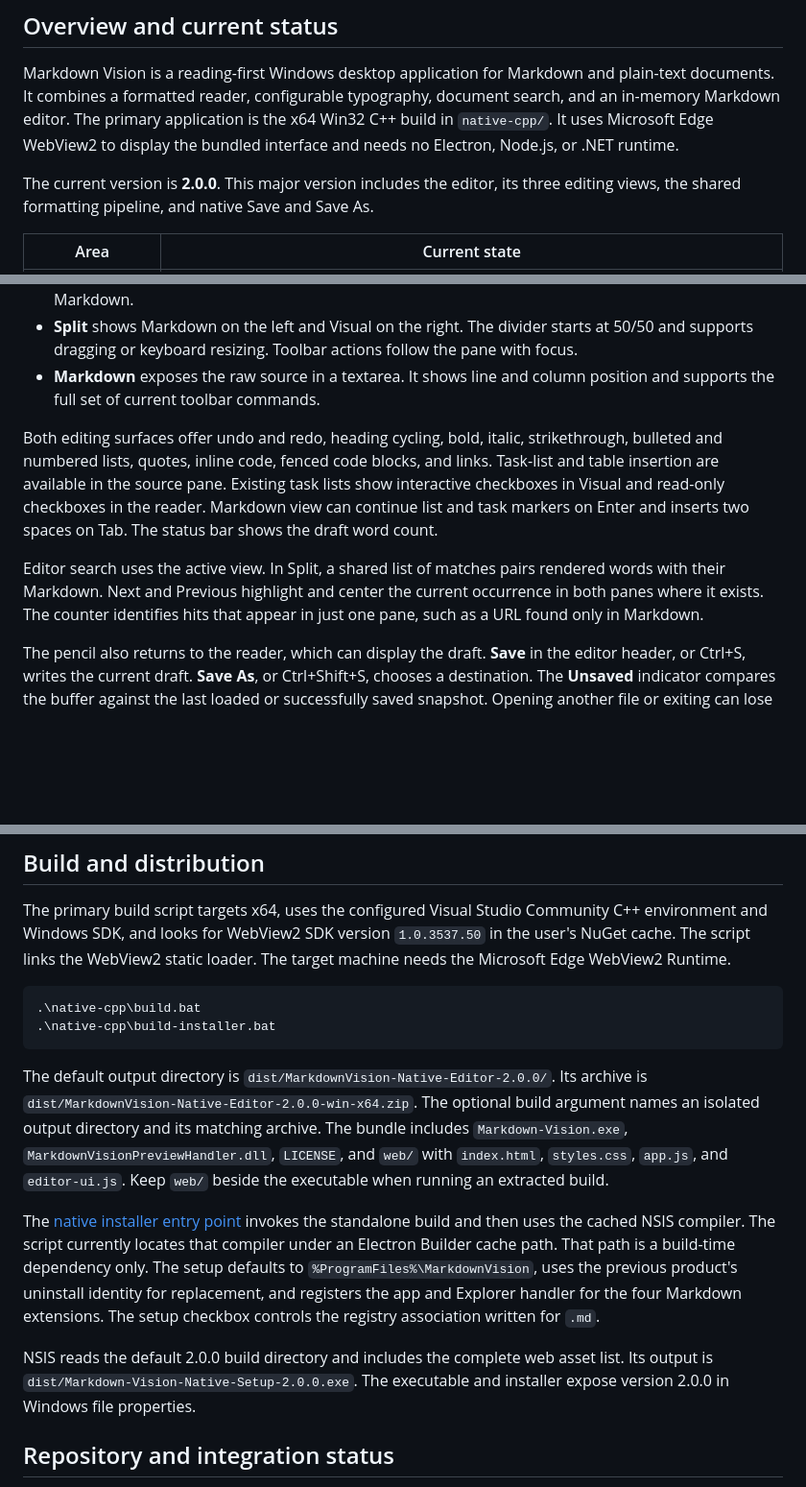
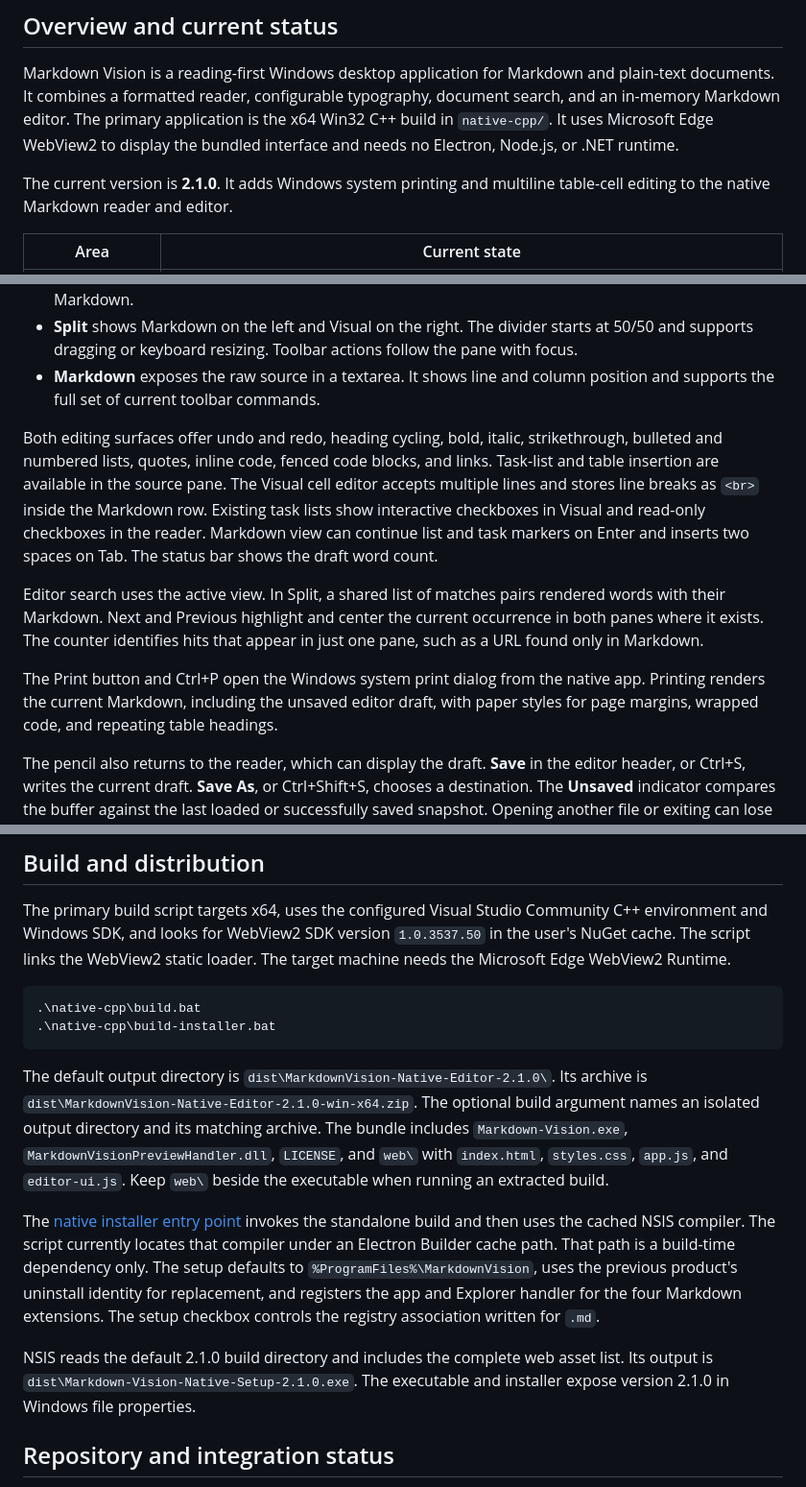
Before and after one commit to wmarklloyd/Markdown-Vision, a Markdown page: PROJECT_DESCRIPTION.md, 3 parts joined by grey strips. Shown at 96% size. Rendered like a GitHub page; blank space fills up the shorter version.

````diff
--- a/PROJECT_DESCRIPTION.md
+++ b/PROJECT_DESCRIPTION.md
@@ -4,7 +4,7 @@
 
 Markdown Vision is a reading-first Windows desktop application for Markdown and plain-text documents. It combines a formatted reader, configurable typography, document search, and an in-memory Markdown editor. The primary application is the x64 Win32 C++ build in `native-cpp/`. It uses Microsoft Edge WebView2 to display the bundled interface and needs no Electron, Node.js, or .NET runtime.
 
-The current version is **2.0.0**. This major version includes the editor, its three editing views, the shared formatting pipeline, and native Save and Save As.
+The current version is **2.1.0**. It adds Windows system printing and multiline table-cell editing to the native Markdown reader and editor.
 
 | Area | Current state |
 | --- | --- |
@@ -25,9 +25,11 @@ The editor offers three views:
 - **Split** shows Markdown on the left and Visual on the right. The divider starts at 50/50 and supports dragging or keyboard resizing. Toolbar actions follow the pane with focus.
 - **Markdown** exposes the raw source in a textarea. It shows line and column position and supports the full set of current toolbar commands.
 
-Both editing surfaces offer undo and redo, heading cycling, bold, italic, strikethrough, bulleted and numbered lists, quotes, inline code, fenced code blocks, and links. Task-list and table insertion are available in the source pane. Existing task lists show interactive checkboxes in Visual and read-only checkboxes in the reader. Markdown view can continue list and task markers on Enter and inserts two spaces on Tab. The status bar shows the draft word count.
+Both editing surfaces offer undo and redo, heading cycling, bold, italic, strikethrough, bulleted and numbered lists, quotes, inline code, fenced code blocks, and links. Task-list and table insertion are available in the source pane. The Visual cell editor accepts multiple lines and stores line breaks as `<br>` inside the Markdown row. Existing task lists show interactive checkboxes in Visual and read-only checkboxes in the reader. Markdown view can continue list and task markers on Enter and inserts two spaces on Tab. The status bar shows the draft word count.
 
 Editor search uses the active view. In Split, a shared list of matches pairs rendered words with their Markdown. Next and Previous highlight and center the current occurrence in both panes where it exists. The counter identifies hits that appear in just one pane, such as a URL found only in Markdown.
+
+The Print button and Ctrl+P open the Windows system print dialog from the native app. Printing renders the current Markdown, including the unsaved editor draft, with paper styles for page margins, wrapped code, and repeating table headings.
 
 The pencil also returns to the reader, which can display the draft. **Save** in the editor header, or Ctrl+S, writes the current draft. **Save As**, or Ctrl+Shift+S, chooses a destination. The **Unsaved** indicator compares the buffer against the last loaded or successfully saved snapshot. Opening another file or exiting can lose an unsaved draft.
 
@@ -75,11 +77,11 @@ The primary build script targets x64, uses the configured Visual Studio Communit
 .\native-cpp\build-installer.bat
 ```
 
-The default output directory is `dist/MarkdownVision-Native-Editor-2.0.0/`. Its archive is `dist/MarkdownVision-Native-Editor-2.0.0-win-x64.zip`. The optional build argument names an isolated output directory and its matching archive. The bundle includes `Markdown-Vision.exe`, `MarkdownVisionPreviewHandler.dll`, `LICENSE`, and `web/` with `index.html`, `styles.css`, `app.js`, and `editor-ui.js`. Keep `web/` beside the executable when running an extracted build.
+The default output directory is `dist\MarkdownVision-Native-Editor-2.1.0\`. Its archive is `dist\MarkdownVision-Native-Editor-2.1.0-win-x64.zip`. The optional build argument names an isolated output directory and its matching archive. The bundle includes `Markdown-Vision.exe`, `MarkdownVisionPreviewHandler.dll`, `LICENSE`, and `web\` with `index.html`, `styles.css`, `app.js`, and `editor-ui.js`. Keep `web\` beside the executable when running an extracted build.
 
 The [native installer entry point](native-cpp/build-installer.bat) invokes the standalone build and then uses the cached NSIS compiler. The script currently locates that compiler under an Electron Builder cache path. That path is a build-time dependency only. The setup defaults to `%ProgramFiles%\MarkdownVision`, uses the previous product's uninstall identity for replacement, and registers the app and Explorer handler for the four Markdown extensions. The setup checkbox controls the registry association written for `.md`.
 
-NSIS reads the default 2.0.0 build directory and includes the complete web asset list. Its output is `dist/Markdown-Vision-Native-Setup-2.0.0.exe`. The executable and installer expose version 2.0.0 in Windows file properties.
+NSIS reads the default 2.1.0 build directory and includes the complete web asset list. Its output is `dist\Markdown-Vision-Native-Setup-2.1.0.exe`. The executable and installer expose version 2.1.0 in Windows file properties.
 
 ## Repository and integration status
 
````
Also changed, not shown: other parts of PROJECT_DESCRIPTION.md (+3 -1 lines), README.md (+2 -2 lines), native-cpp/README.md (+3 -3 lines), docs/markdown-vision-recursive.png, 16 other files.
